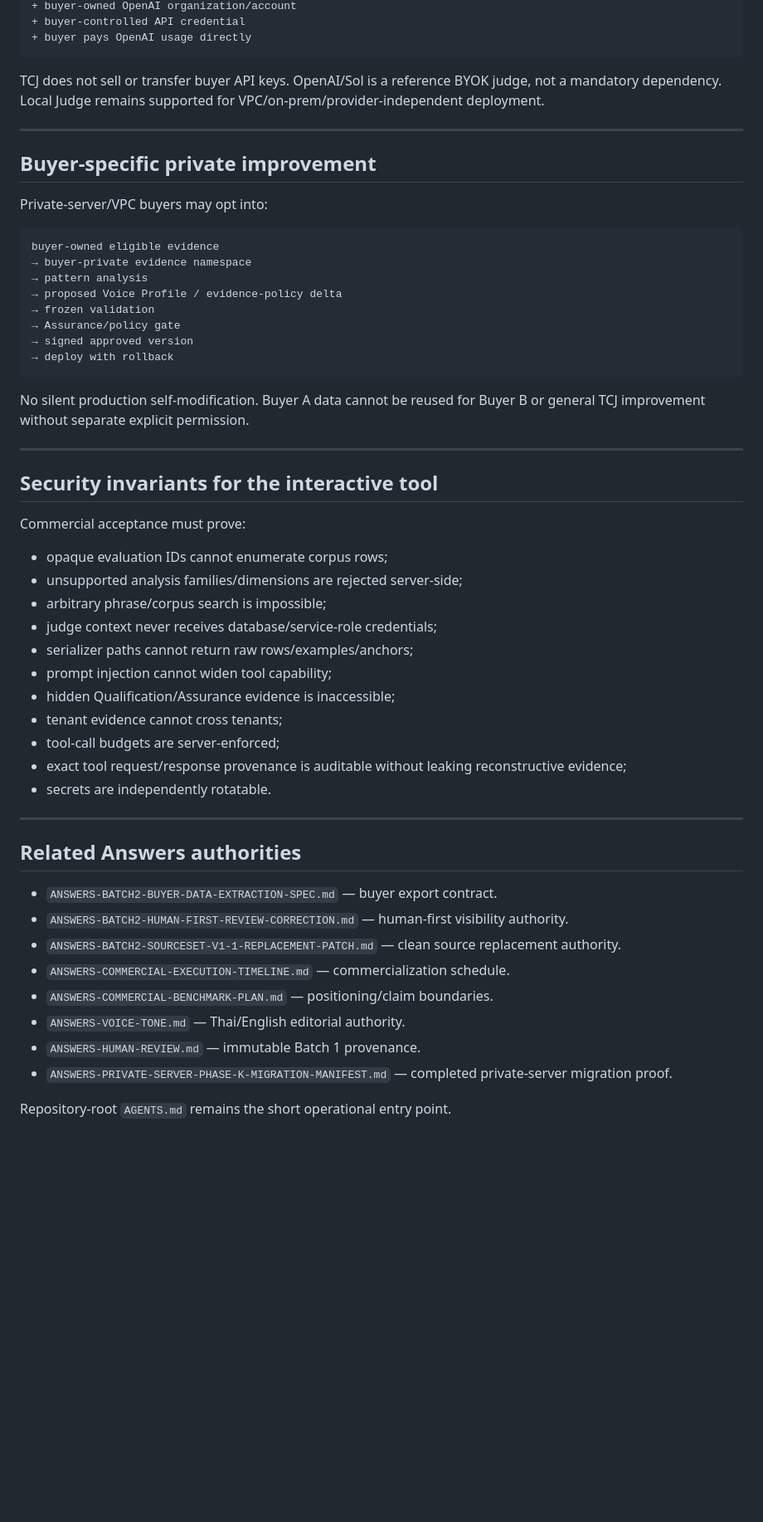
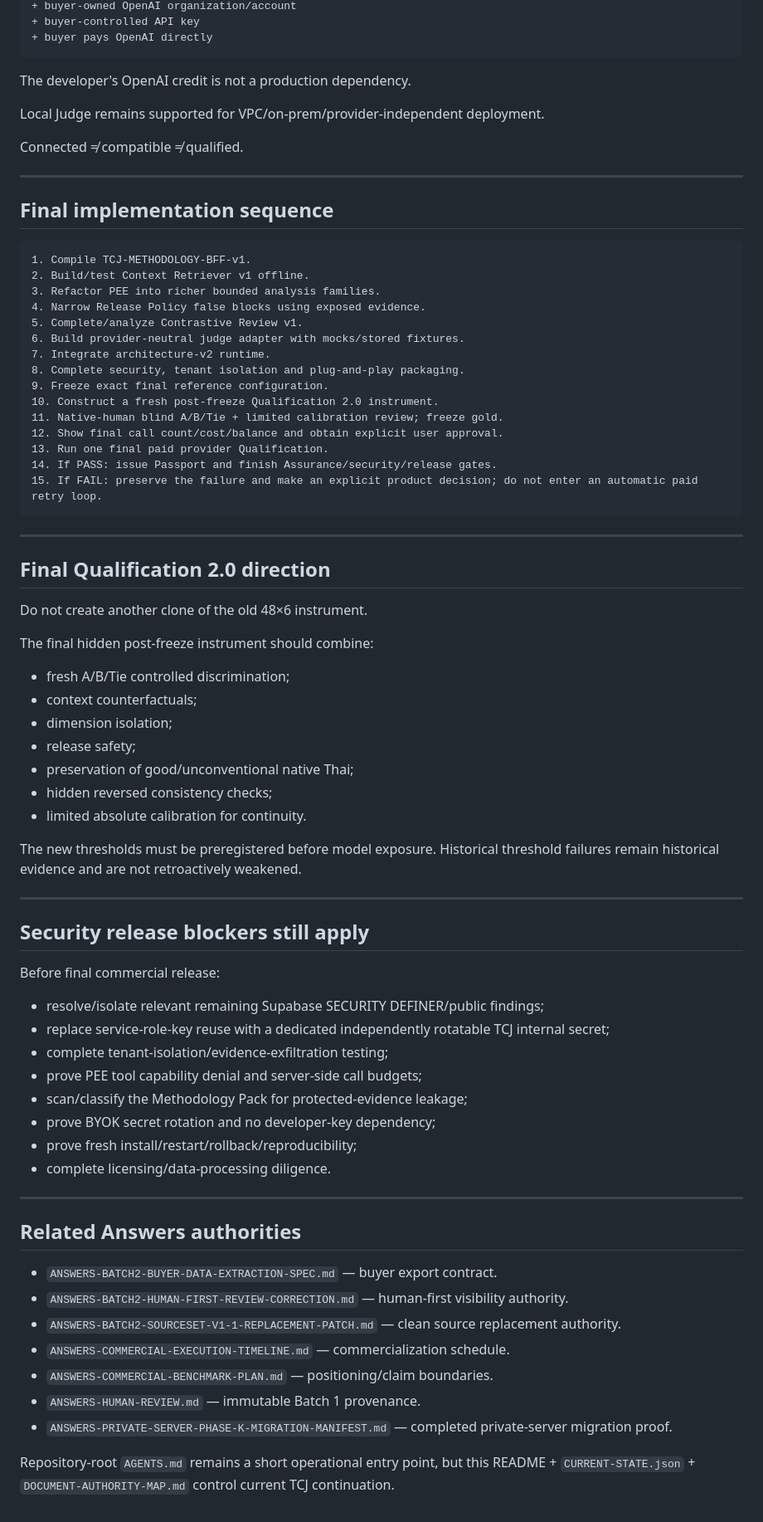
Before and after one commit to dechadae/flipgazine, a Markdown page: docs/chatgpt-workflow/README.md, the part around one of its changes. Shown at 83% size. Drawn GitHub-style; blank space fills up the shorter version.

Commit message:
Update workflow README for TCJ architecture v2 and final-only API spend

````diff
--- a/docs/chatgpt-workflow/README.md
+++ b/docs/chatgpt-workflow/README.md
@@ -239,46 +224,68 @@ TCJ license
 + buyer-owned OpenAI organization/account
-+ buyer-controlled API credential
-+ buyer pays OpenAI usage directly
++ buyer-controlled API key
++ buyer pays OpenAI directly
 ```
 
-TCJ does not sell or transfer buyer API keys. OpenAI/Sol is a reference BYOK judge, not a mandatory dependency. Local Judge remains supported for VPC/on-prem/provider-independent deployment.
+The developer's OpenAI credit is not a production dependency.
+
+Local Judge remains supported for VPC/on-prem/provider-independent deployment.
+
+Connected ≠ compatible ≠ qualified.
 
 ---
 
-## Buyer-specific private improvement
-
-Private-server/VPC buyers may opt into:
+## Final implementation sequence
 
 ```text
-buyer-owned eligible evidence
-→ buyer-private evidence namespace
-→ pattern analysis
-→ proposed Voice Profile / evidence-policy delta
-→ frozen validation
-→ Assurance/policy gate
-→ signed approved version
-→ deploy with rollback
+1. Compile TCJ-METHODOLOGY-BFF-v1.
+2. Build/test Context Retriever v1 offline.
+3. Refactor PEE into richer bounded analysis families.
+4. Narrow Release Policy false blocks using exposed evidence.
+5. Complete/analyze Contrastive Review v1.
+6. Build provider-neutral judge adapter with mocks/stored fixtures.
+7. Integrate architecture-v2 runtime.
+8. Complete security, tenant isolation and plug-and-play packaging.
+9. Freeze exact final reference configuration.
+10. Construct a fresh post-freeze Qualification 2.0 instrument.
+11. Native-human blind A/B/Tie + limited calibration review; freeze gold.
+12. Show final call count/cost/balance and obtain explicit user approval.
+13. Run one final paid provider Qualification.
+14. If PASS: issue Passport and finish Assurance/security/release gates.
+15. If FAIL: preserve the failure and make an explicit product decision; do not enter an automatic paid retry loop.
 ```
-
-No silent production self-modification. Buyer A data cannot be reused for Buyer B or general TCJ improvement without separate explicit permission.
 
 ---
 
-## Security invariants for the interactive tool
+## Final Qualification 2.0 direction
 
-Commercial acceptance must prove:
+Do not create another clone of the old 48×6 instrument.
 
-- opaque evaluation IDs cannot enumerate corpus rows;
-- unsupported analysis families/dimensions are rejected server-side;
-- arbitrary phrase/corpus search is impossible;
-- judge context never receives database/service-role credentials;
-- serializer paths cannot return raw rows/examples/anchors;
-- prompt injection cannot widen tool capability;
-- hidden Qualification/Assurance evidence is inaccessible;
-- tenant evidence cannot cross tenants;
-- tool-call budgets are server-enforced;
-- exact tool request/response provenance is auditable without leaking reconstructive evidence;
-- secrets are independently rotatable.
+The final hidden post-freeze instrument should combine:
+
+- fresh A/B/Tie controlled discrimination;
+- context counterfactuals;
+- dimension isolation;
+- release safety;
+- preservation of good/unconventional native Thai;
+- hidden reversed consistency checks;
+- limited absolute calibration for continuity.
+
+The new thresholds must be preregistered before model exposure. Historical threshold failures remain historical evidence and are not retroactively weakened.
+
+---
+
+## Security release blockers still apply
+
+Before final commercial release:
+
+- resolve/isolate relevant remaining Supabase SECURITY DEFINER/public findings;
+- replace service-role-key reuse with a dedicated independently rotatable TCJ internal secret;
+- complete tenant-isolation/evidence-exfiltration testing;
+- prove PEE tool capability denial and server-side call budgets;
+- scan/classify the Methodology Pack for protected-evidence leakage;
+- prove BYOK secret rotation and no developer-key dependency;
+- prove fresh install/restart/rollback/reproducibility;
+- complete licensing/data-processing diligence.
 
 ---
 
@@ -289,8 +296,7 @@ Commercial acceptance must prove:
 - `ANSWERS-BATCH2-SOURCESET-V1-1-REPLACEMENT-PATCH.md` — clean source replacement authority.
 - `ANSWERS-COMMERCIAL-EXECUTION-TIMELINE.md` — commercialization schedule.
 - `ANSWERS-COMMERCIAL-BENCHMARK-PLAN.md` — positioning/claim boundaries.
-- `ANSWERS-VOICE-TONE.md` — Thai/English editorial authority.
 - `ANSWERS-HUMAN-REVIEW.md` — immutable Batch 1 provenance.
 - `ANSWERS-PRIVATE-SERVER-PHASE-K-MIGRATION-MANIFEST.md` — completed private-server migration proof.
 
-Repository-root `AGENTS.md` remains the short operational entry point.
+Repository-root `AGENTS.md` remains a short operational entry point, but this README + `CURRENT-STATE.json` + `DOCUMENT-AUTHORITY-MAP.md` control current TCJ continuation.
````
Also changed, not shown: other parts of docs/chatgpt-workflow/README.md (+140 -155 lines).
